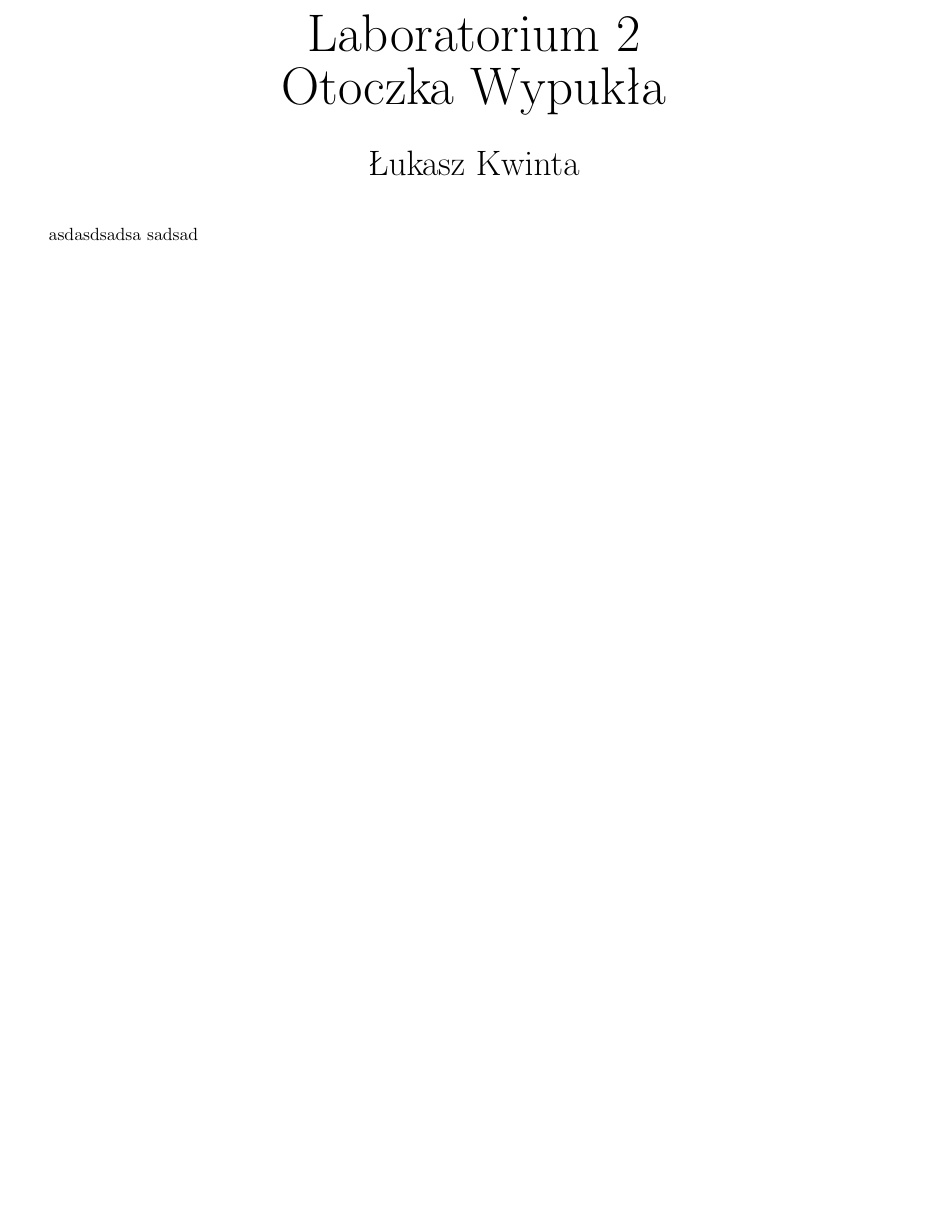
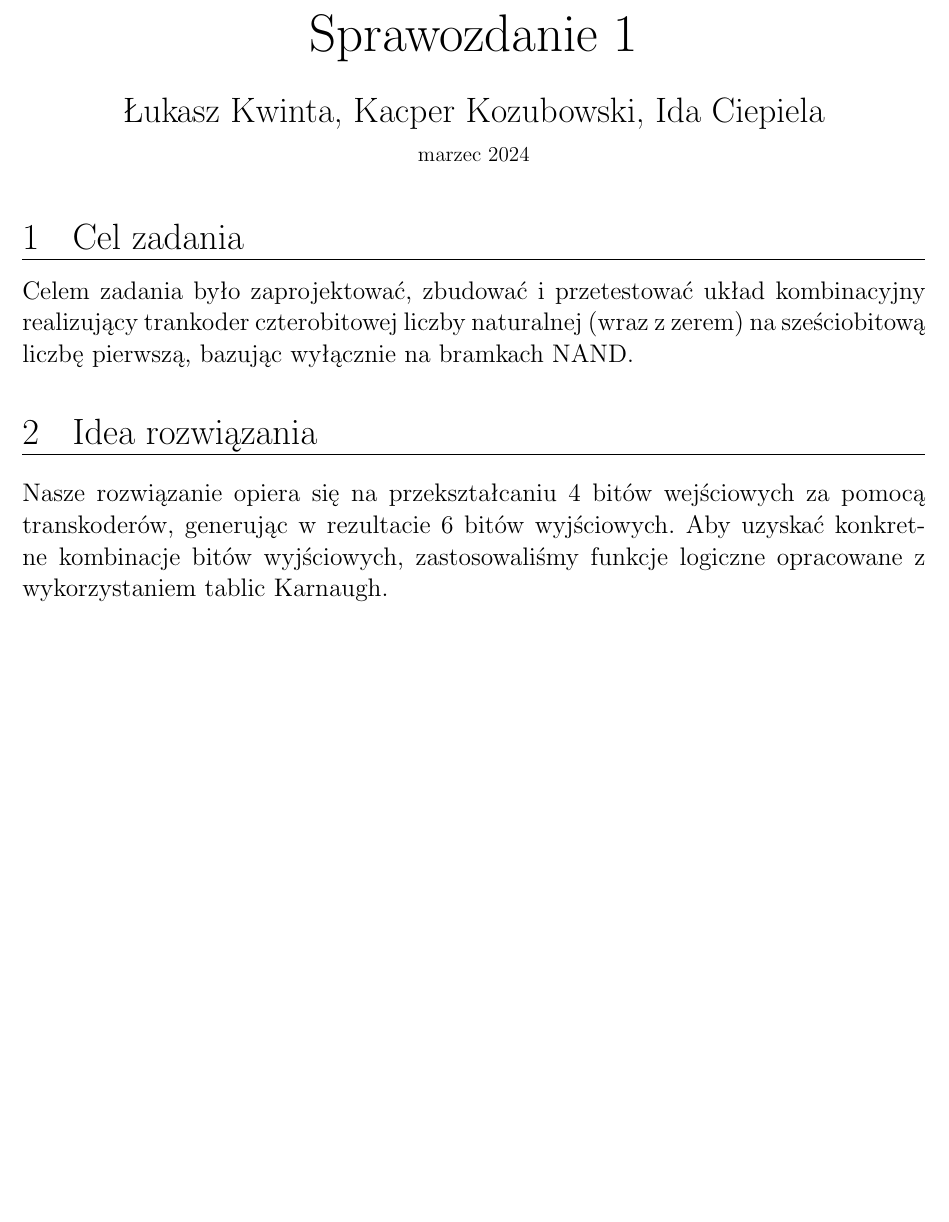
Before and after one commit to lkwinta/Digital_Technology, a LaTeX document (src/lab1/lab1.tex): part of the page, cut at the place of the change, the shorter picture padded with empty space. Compiled offline with pdfLaTeX.

Commit message:
sprawko start

```diff
--- a/src/lab1/lab1.tex
+++ b/src/lab1/lab1.tex
@@ -55,12 +55,19 @@
     urlcolor=black
 }
 
-\title{\fontsize{30pt}{30pt}\selectfont Laboratorium 2 \\ Otoczka Wypukła}
-\author{\fontsize{20pt}{20pt}\selectfont Łukasz Kwinta}
-\date{}
+\title{\fontsize{30pt}{30pt}\selectfont Sprawozdanie 1}
+\author{\fontsize{20pt}{20pt}\selectfont Łukasz Kwinta, Kacper Kozubowski, Ida Ciepiela}
+\date{marzec 2024}
 
 \begin{document}
 \maketitle
-asdasdsadsa
-sadsad
+\section{Cel zadania}
+\Large Celem zadania było zaprojektować,
+ zbudować i przetestować układ kombinacyjny realizujący trankoder czterobitowej liczby naturalnej (wraz z zerem)
+  na sześciobitową liczbę pierwszą, bazując wyłącznie na bramkach NAND.
+
+\section{Idea rozwiązania}
+\Large Nasze rozwiązanie opiera się na przekształcaniu 4 bitów wejściowych za pomocą transkoderów, generując w rezultacie 6 bitów wyjściowych.
+ Aby uzyskać konkretne kombinacje bitów wyjściowych, zastosowaliśmy funkcje logiczne opracowane z wykorzystaniem tablic Karnaugh.
+
 \end{document}
```
Also changed, not shown: pdf/lab1.pdf.
